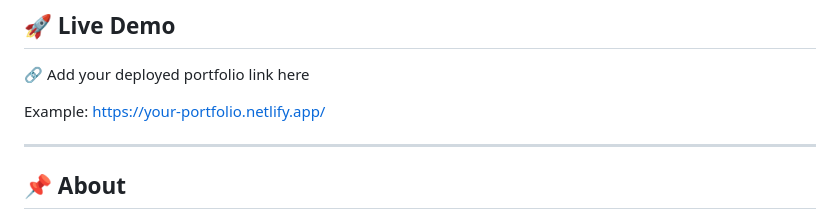
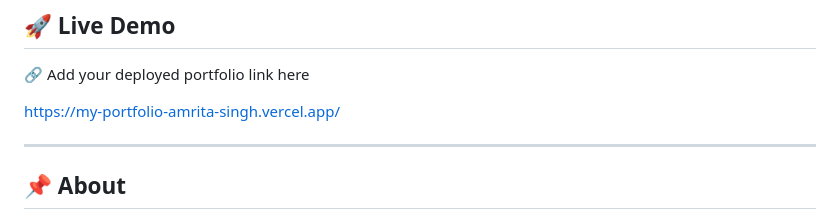
Before and after one commit to D-code-369/My-Portfolio, a Markdown page: README.md, the part around the change. Rendered like a GitHub page.

```diff
--- a/README.md
+++ b/README.md
@@ -8,8 +8,7 @@ A modern, responsive, and elegant personal portfolio website built using **HTML,
 
 🔗 Add your deployed portfolio link here
 
-Example:
-https://your-portfolio.netlify.app/
+https://my-portfolio-amrita-singh.vercel.app/
 
 ---
 
```
